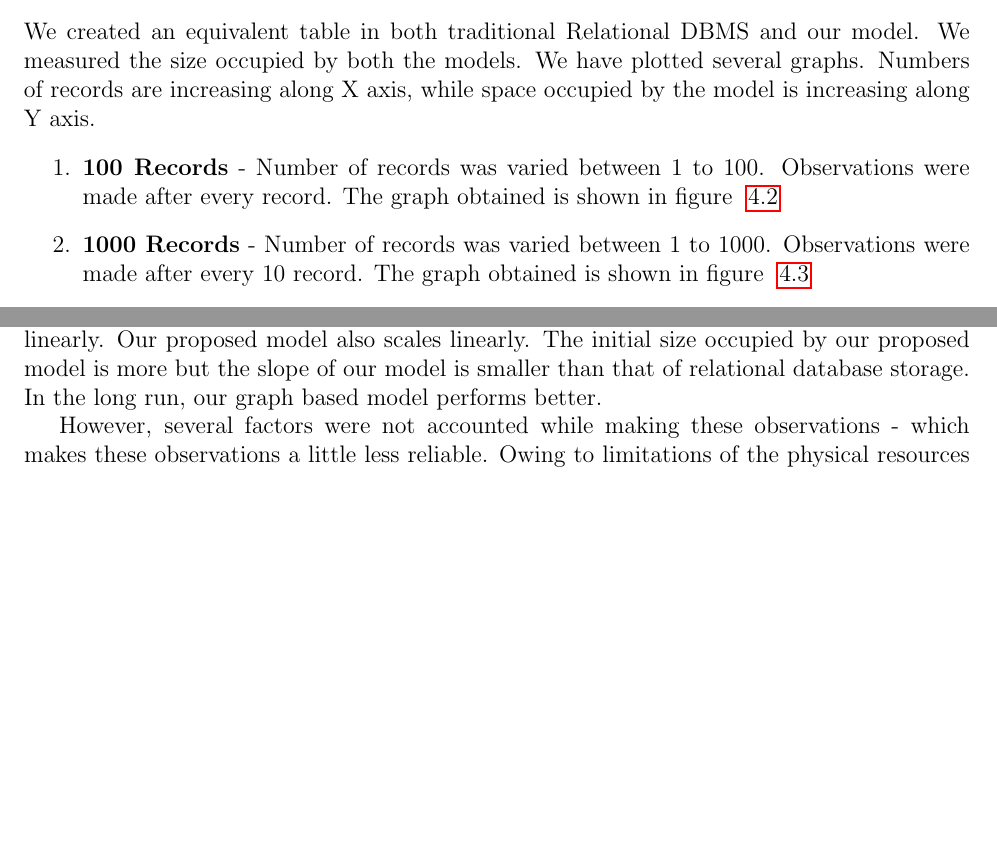
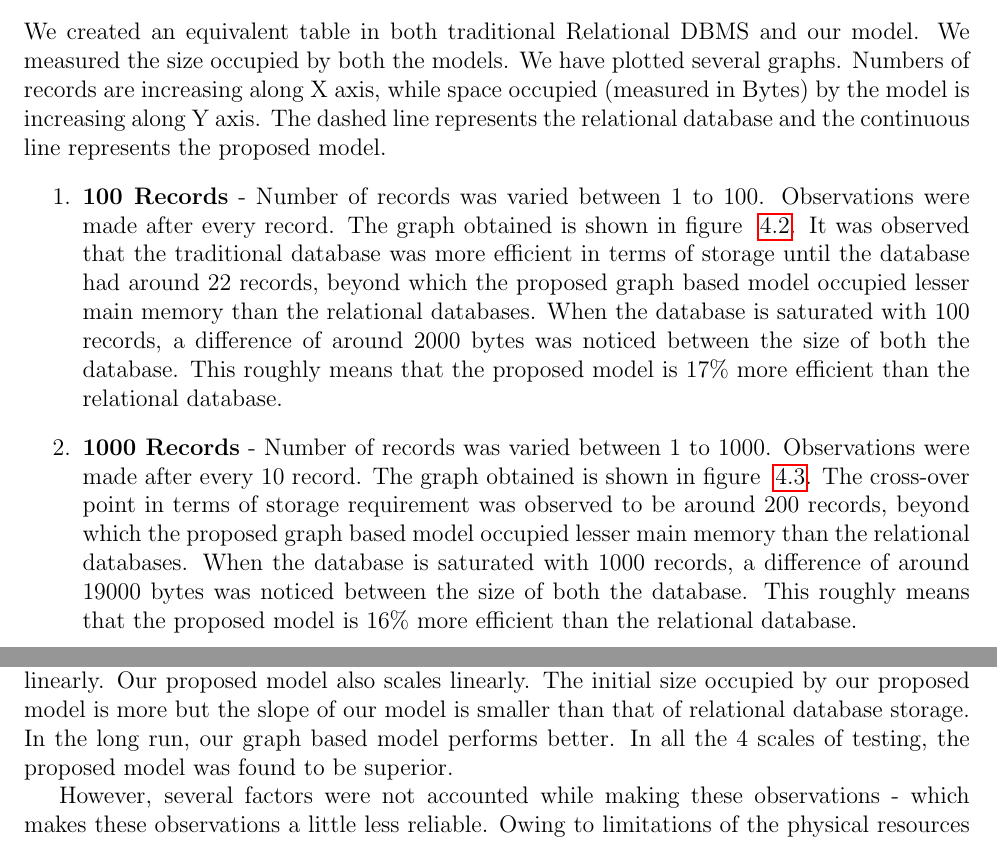
Before and after one commit to Bug-Assassins/Relational-Graph-Database, a LaTeX thesis (Reports/final_report.tex): two parts of pages 22 and 24 of 32 before the commit and two parts of pages 22 and 25 of 32 after it, joined at a grey line, cut so that both start at the same text, the shorter picture padded with empty space. Compiled offline with pdfLaTeX.

Commit message:
Observations Explained in Report

```diff
--- a/Reports/final_report.tex
+++ b/Reports/final_report.tex
@@ -487,10 +487,10 @@ The Maximum length of string data type was specified and a random length was use
    \caption{Comparison of Size of 100 records}
    \label{fig:100result}
 \end{figure}
-We created an equivalent table in both traditional Relational DBMS and our model. We measured the size occupied by both the models. We have plotted several graphs. Numbers of records are increasing along X axis, while space occupied by the model is increasing along Y axis.
+We created an equivalent table in both traditional Relational DBMS and our model. We measured the size occupied by both the models. We have plotted several graphs. Numbers of records are increasing along X axis, while space occupied (measured in Bytes) by the model is increasing along Y axis. The dashed line represents the relational database and the continuous line represents the proposed model.
 \begin{enumerate}
- \item \textbf{100 Records} - Number of records was varied between 1 to 100. Observations were made after every record. The graph obtained is shown in figure ~\ref{fig:100result}
-  \item \textbf{1000 Records} - Number of records was varied between 1 to 1000. Observations were made after every 10 record. The graph obtained is shown in figure ~\ref{fig:1000result}
+ \item \textbf{100 Records} - Number of records was varied between 1 to 100. Observations were made after every record. The graph obtained is shown in figure ~\ref{fig:100result}. It was observed that the traditional database was more efficient in terms of storage until the database had around 22 records, beyond which the proposed graph based model occupied lesser main memory than the relational databases. When the database is saturated with 100 records, a difference of around 2000 bytes was noticed between the size of both the database. This roughly means that the proposed model is 17\% more efficient than the relational database.
+  \item \textbf{1000 Records} - Number of records was varied between 1 to 1000. Observations were made after every 10 record. The graph obtained is shown in figure ~\ref{fig:1000result}. The cross-over point in terms of storage requirement was observed to be around 200 records, beyond which the proposed graph based model occupied lesser main memory than the relational databases. When the database is saturated with 1000 records, a difference of around 19000 bytes was noticed between the size of both the database. This roughly means that the proposed model is 16\% more efficient than the relational database.
  \begin{figure}[H]
   \begin{center}
    \includegraphics[width=\textwidth]{pics/1000.pdf}[H]
```
Also changed, not shown: Reports/final_report.tex (6 more changed lines).
